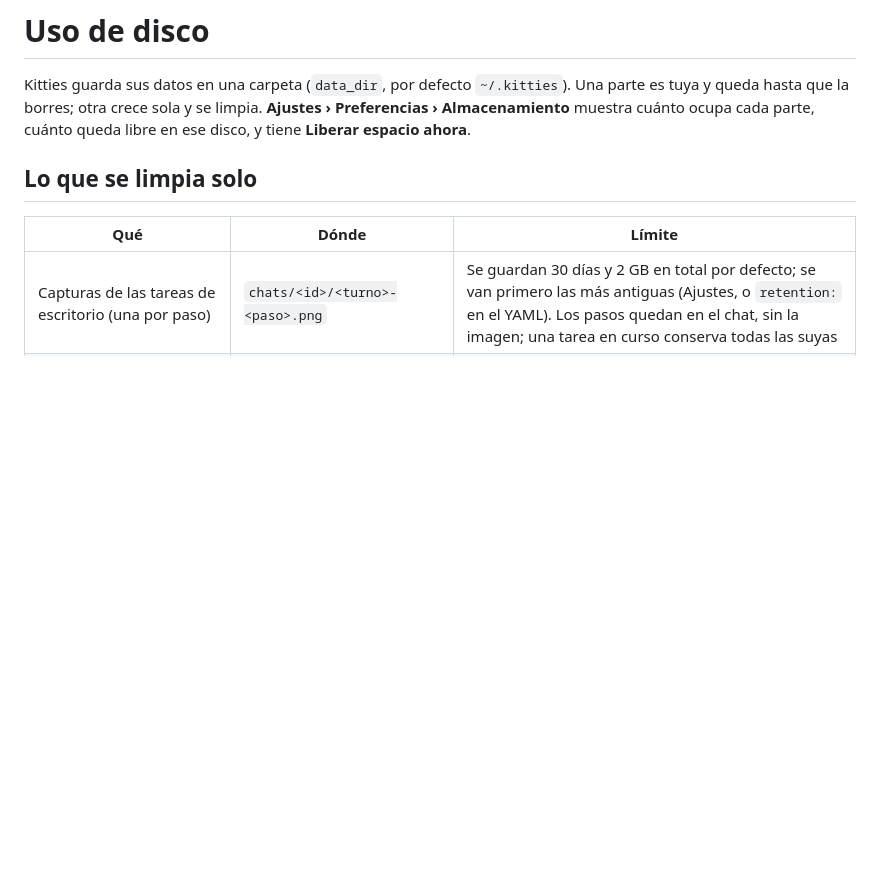
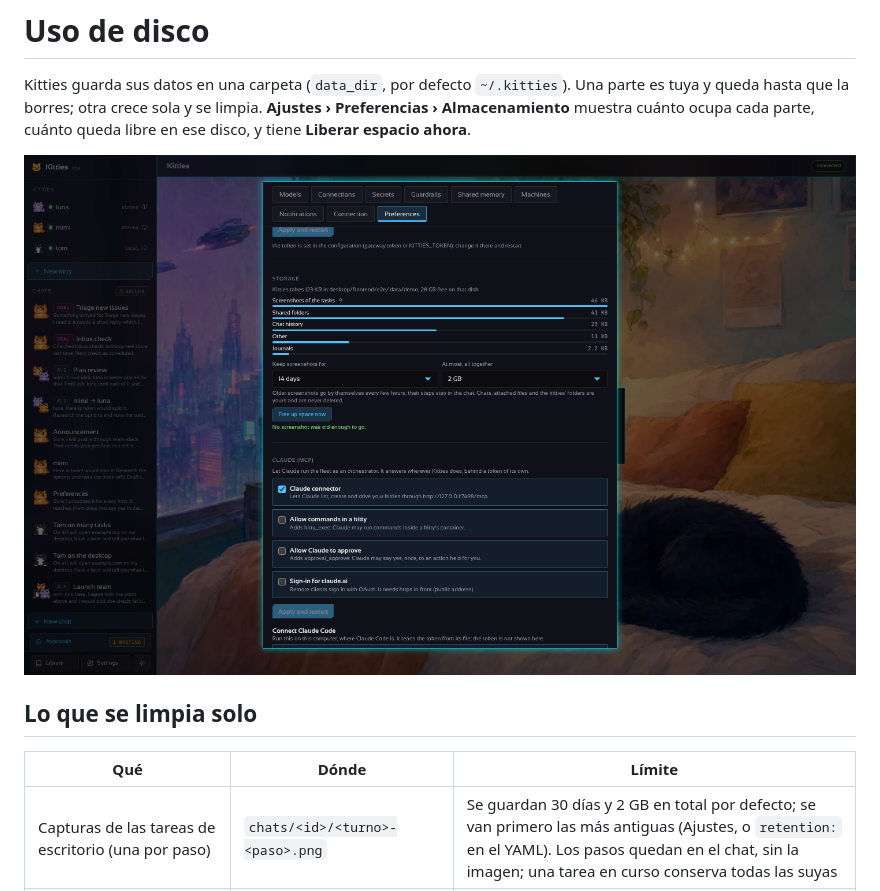
Before and after one commit to madkoding/kitties, a Markdown page: docs/STORAGE.es.md, the part around the change. Rendered like a GitHub page; pictures changed too: docs/screenshots/77-settings-storage.png (added); blank space fills up the shorter version.

Commit message:
docs: Storage panel screenshot in the docs and the landing (EN/ES)
Co-Authored-By: Claude Opus 5.5 <noreply@anthropic.com>
Claude-Session: https://claude.ai/code/session_017Z7sUbNp6GP3jvrktgR4cy

```diff
--- a/docs/STORAGE.es.md
+++ b/docs/STORAGE.es.md
@@ -4,6 +4,8 @@ Kitties guarda sus datos en una carpeta (`data_dir`, por defecto `~/.kitties`).
 queda hasta que la borres; otra crece sola y se limpia. **Ajustes › Preferencias ›
 Almacenamiento** muestra cuánto ocupa cada parte, cuánto queda libre en ese disco, y tiene
 **Liberar espacio ahora**.
+
+![Ajustes, Preferencias, Almacenamiento: el uso de disco por área, la retención de las capturas y Liberar espacio ahora](screenshots/77-settings-storage.png)
 
 ## Lo que se limpia solo
 
```
Also changed, not shown: docs/STORAGE.md (+2 -0 lines), 4 other files.
